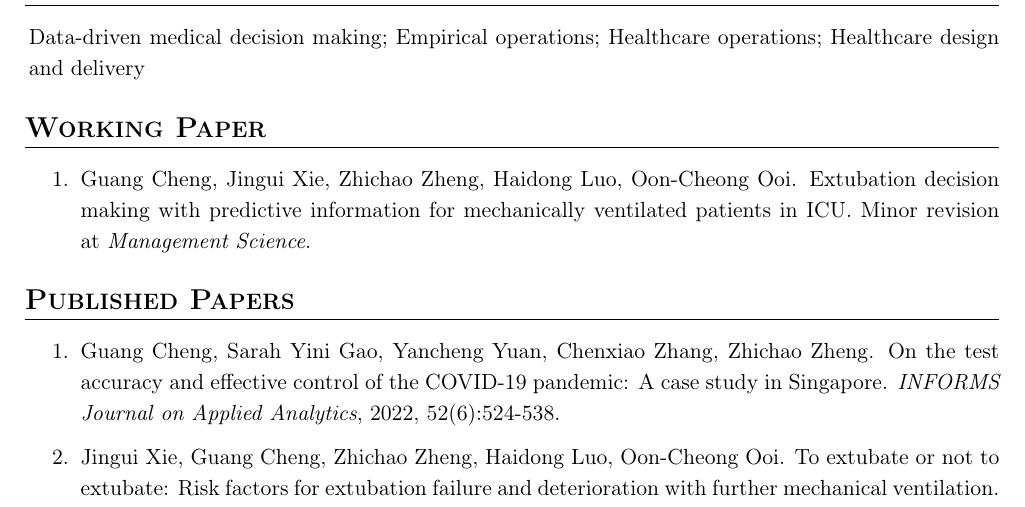
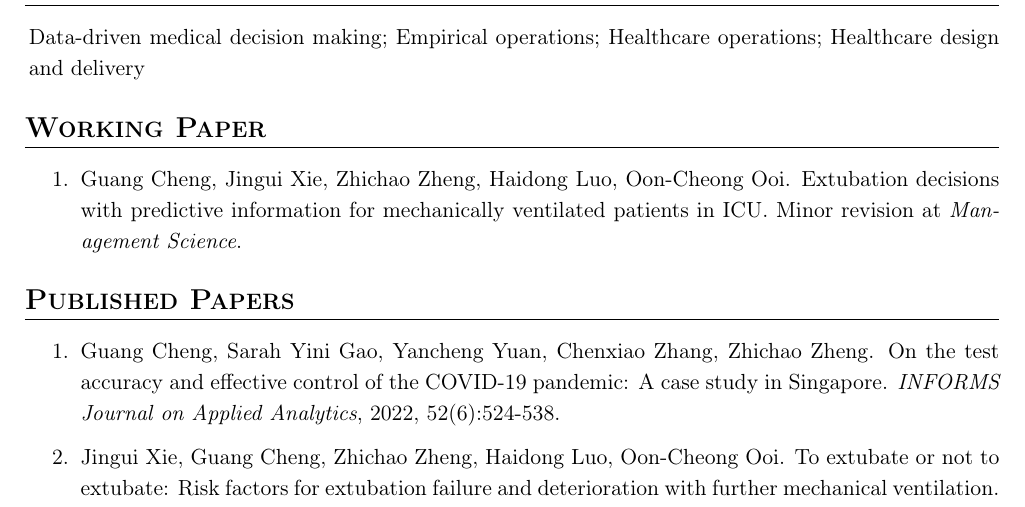
Before and after one commit to gcheng-nus/gcheng-nus.github.io, a LaTeX CV (CV/CV_Guang.tex): part of page 1 of 2, cut so that both start at the same text. Compiled offline with pdfLaTeX.

Commit message:
update paper title

```diff
--- a/CV/CV_Guang.tex
+++ b/CV/CV_Guang.tex
@@ -113,7 +113,7 @@
 \begin{enumerate}[leftmargin=28pt, itemsep=6pt, parsep=0.2pt, topsep=1pt]
 
 	\item Guang Cheng, Jingui Xie, Zhichao Zheng, Haidong Luo, Oon-Cheong Ooi.
-	Extubation decision making with predictive information for mechanically ventilated patients in ICU.
+	Extubation decisions with predictive information for mechanically ventilated patients in ICU.
 	Minor revision at {\it Management Science}.
 
 	% \item Guang Cheng, Joshua M. Hagood, Ryan L. Melvin, Adam F. Kohutnicki, Mitchell H. Tsai, Joel Goh. The Impact of Introducing Release Times for Operating Rooms on Surgery Waiting Times.
```
Also changed, not shown: _pages/research.md (+1 -1 lines), CV/CV_Guang.pdf, 2 other files.
